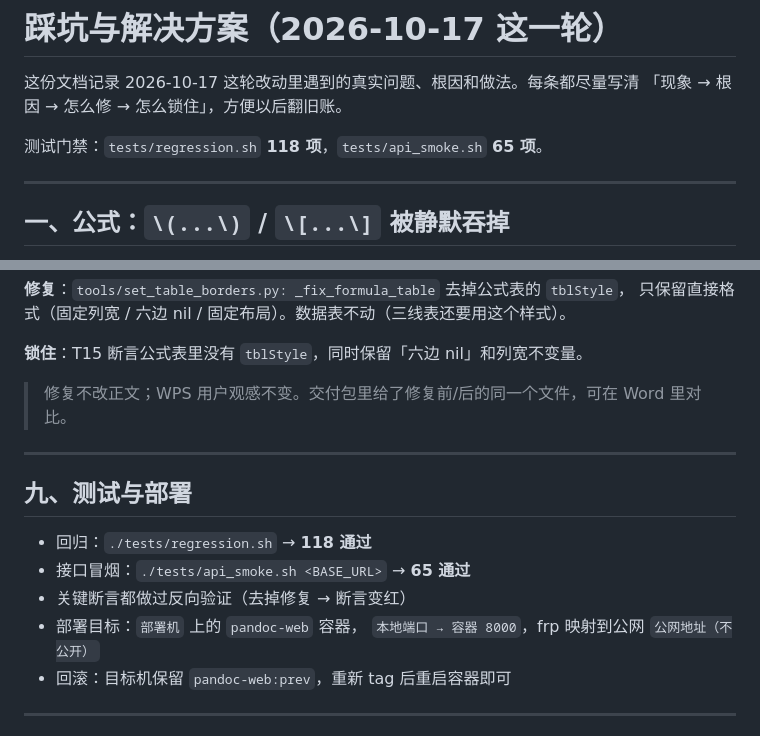
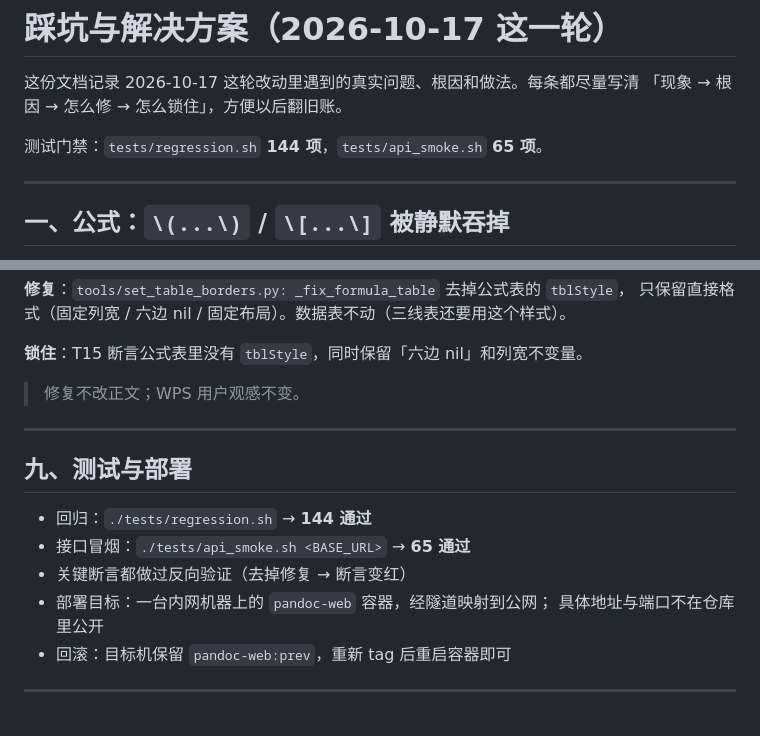
Before and after one commit to BoHaoZhang-CSU/mdthesis, a Markdown page: docs/踩坑与解决方案.md, 2 parts joined by grey strips. Rendered like a GitHub page.

Commit message:
文档脱敏：移除部署地址/端口；同步测试项数（144/65）

```diff
--- a/docs/踩坑与解决方案.md
+++ b/docs/踩坑与解决方案.md
@@ -3,7 +3,7 @@
 这份文档记录 2026-10-17 这轮改动里遇到的真实问题、根因和做法。每条都尽量写清
 「现象 → 根因 → 怎么修 → 怎么锁住」，方便以后翻旧账。
 
-测试门禁：`tests/regression.sh` **118 项**，`tests/api_smoke.sh` **65 项**。
+测试门禁：`tests/regression.sh` **144 项**，`tests/api_smoke.sh` **65 项**。
 
 ---
 
@@ -262,17 +262,17 @@ WPS 按「直接格式优先」显示无框；Word 对样式/直接格式的合
 
 **锁住**：T15 断言公式表里没有 `tblStyle`，同时保留「六边 nil」和列宽不变量。
 
-> 修复不改正文；WPS 用户观感不变。交付包里给了修复前/后的同一个文件，可在 Word 里对比。
+> 修复不改正文；WPS 用户观感不变。
 
 ---
 
 ## 九、测试与部署
 
-- 回归：`./tests/regression.sh` → **118 通过**
+- 回归：`./tests/regression.sh` → **144 通过**
 - 接口冒烟：`./tests/api_smoke.sh <BASE_URL>` → **65 通过**
 - 关键断言都做过反向验证（去掉修复 → 断言变红）
-- 部署目标：`部署机` 上的 `pandoc-web` 容器，
-  `本地端口 → 容器 8000`，frp 映射到公网 `公网地址（不公开）`
+- 部署目标：一台内网机器上的 `pandoc-web` 容器，经隧道映射到公网；
+  具体地址与端口不在仓库里公开
 - 回滚：目标机保留 `pandoc-web:prev`，重新 tag 后重启容器即可
 
 ---
```
Also changed, not shown: README.md (+1 -1 lines).
